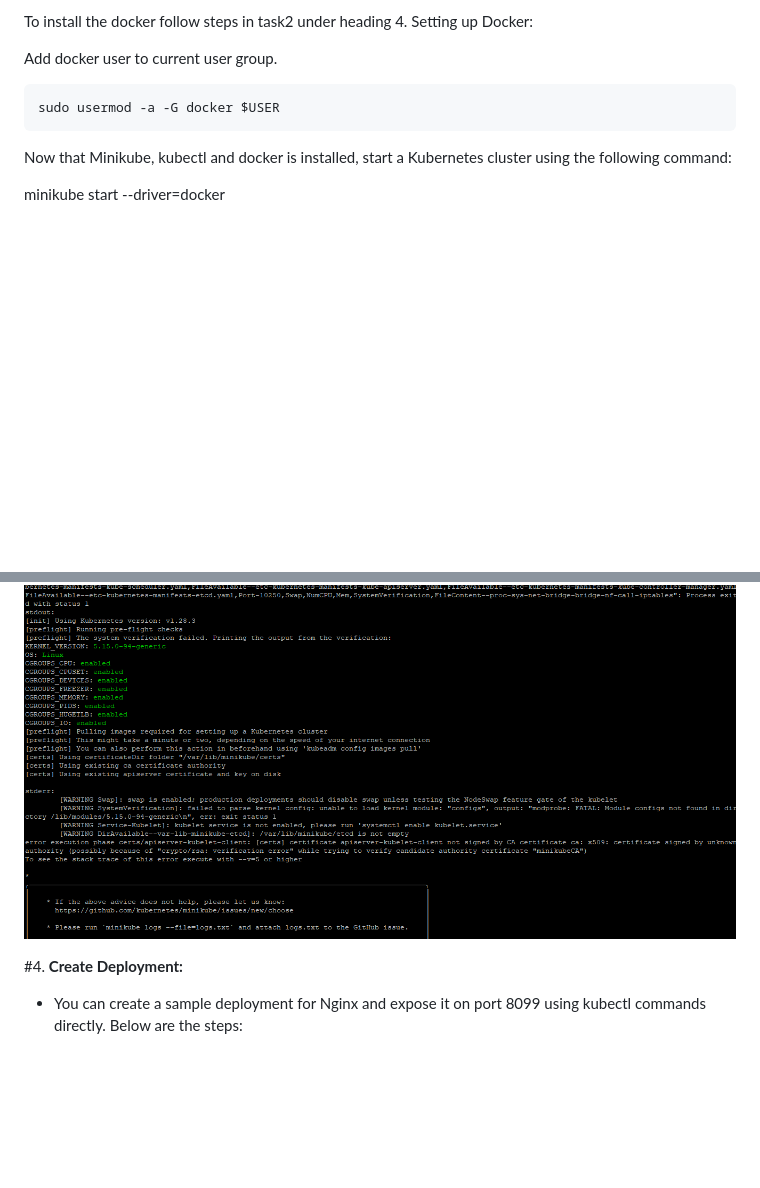
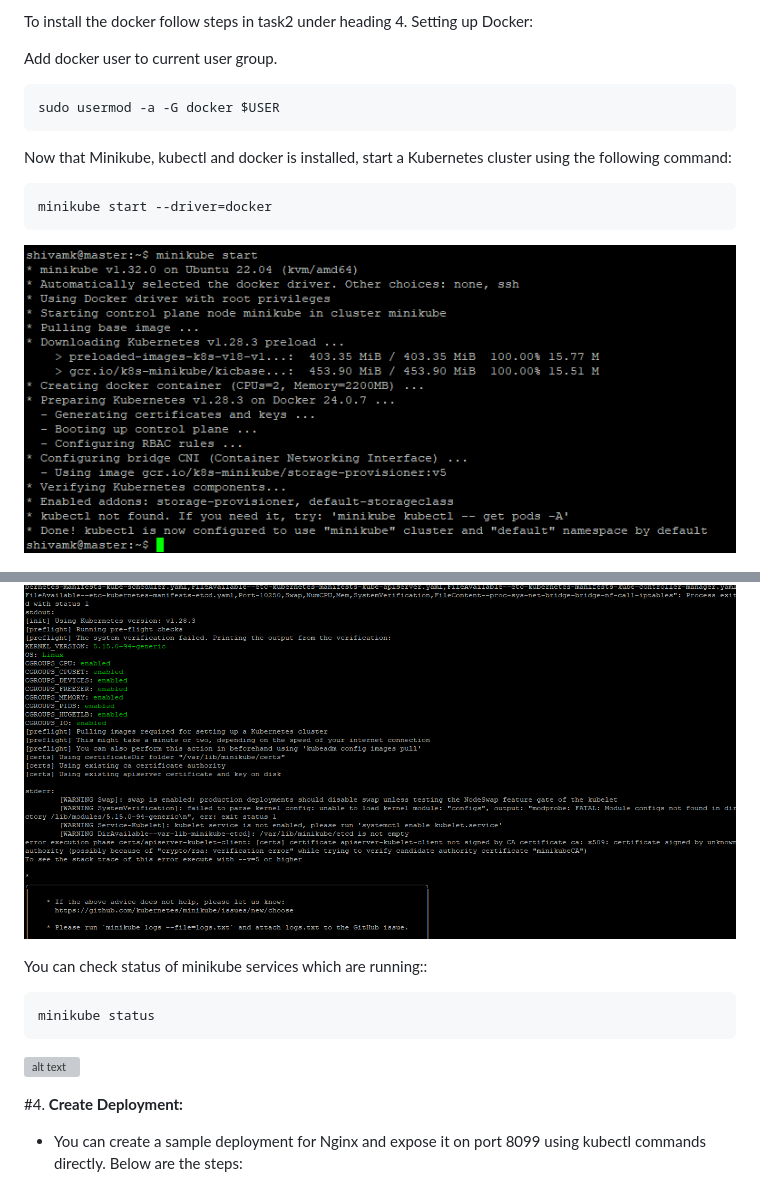
Before and after one commit to shivamkalbande/task, a Markdown page: Task3/task3_minikube_readme.md, 2 parts joined by grey strips. Rendered like a GitHub page; blank space fills up the shorter version; grey boxes are pictures that could not be loaded.

Commit message:
Update task3_minikube_readme.md
added some steps

````diff
--- a/Task3/task3_minikube_readme.md
+++ b/Task3/task3_minikube_readme.md
@@ -107,13 +107,24 @@ sudo usermod -a -G docker $USER
 ```
 Now that Minikube, kubectl and docker is installed, start a Kubernetes cluster using the following command:
 
+```bash
 minikube start --driver=docker
+```
+
+![alt text](images/minikubestart.PNG)
 
 ![alt text](images/start2.PNG)
 
 ![alt text](images/start3.PNG)
 
 ![alt text](images/start4.PNG)
+
+You can check status of minikube services which are running::
+
+```bash
+minikube status
+```
+![alt text](images/minikubestatus.PNG)
 
 #4. **Create Deployment:**
 - You can create a sample deployment for Nginx and expose it on port 8099 using kubectl commands directly. Below are the steps:
````
